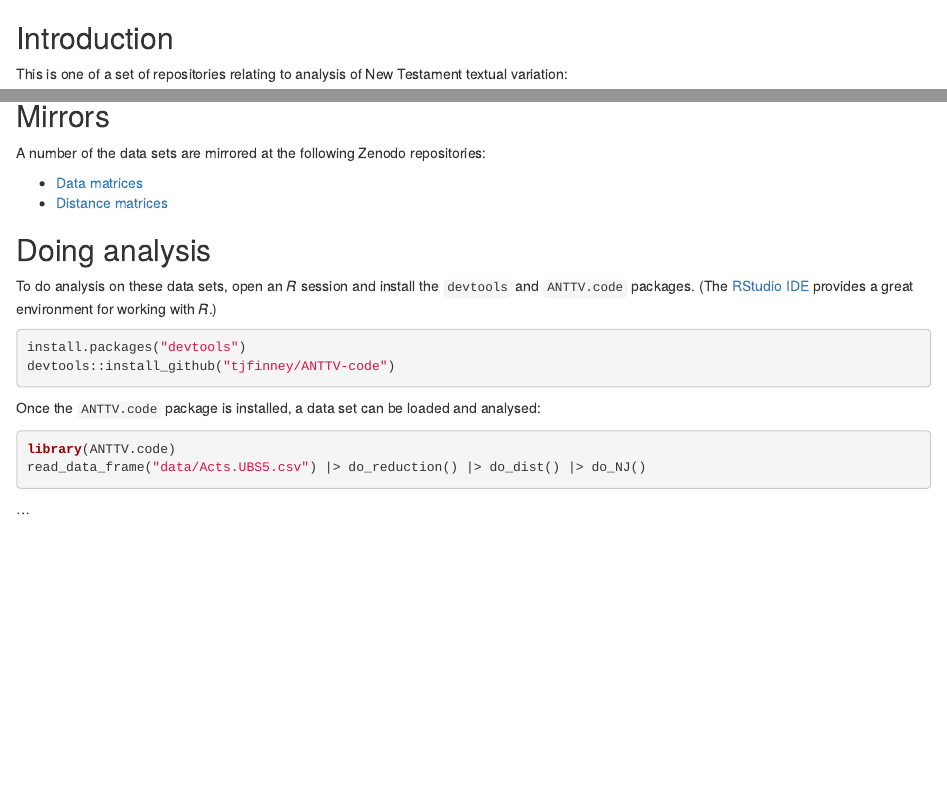
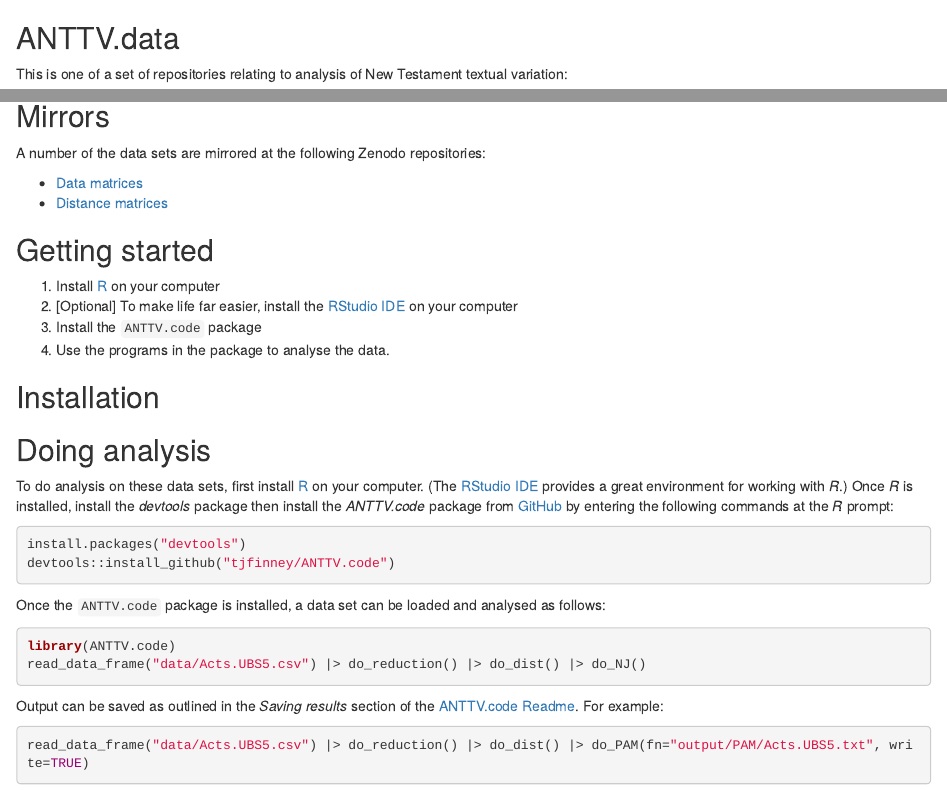
Before and after one commit to tjfinney/ANTTV-data, an R Markdown document (README.Rmd): the page in a window 1100 px wide, from its top, and a second part further down, joined at a grey line. The pictures show the output file README.html that the author committed with the source, opened offline.

Commit message:
Edit Readme

````diff
--- a/README.Rmd
+++ b/README.Rmd
@@ -1,4 +1,4 @@
-## Introduction
+## ANTTV.data
 
 This is one of a set of repositories relating to analysis of New Testament textual variation:
 
@@ -30,20 +30,34 @@ A number of the data sets are mirrored at the following Zenodo repositories:
 * [Data matrices](https://zenodo.org/record/4064629)
 * [Distance matrices](https://zenodo.org/record/4064631)
 
+## Getting started
+
+1. Install [R](https://cran.r-project.org/doc/FAQ/R-FAQ.html#How-can-R-be-installed_003f) on your computer
+2. [Optional] To make life far easier, install the [RStudio IDE](https://posit.co/download/rstudio-desktop/) on your computer
+3. Install the `ANTTV.code` package
+4. Use the programs in the package to analyse the data.
+
+## Installation
+
+
 ## Doing analysis
 
-To do analysis on these data sets, open an *R* session and install the `devtools` and `ANTTV.code` packages. (The [RStudio IDE](https://posit.co/downloads/) provides a great environment for working with *R*.)
+To do analysis on these data sets, first install [R](https://cran.r-project.org/doc/FAQ/R-FAQ.html#How-can-R-be-installed_003f) on your computer. (The [RStudio IDE](https://posit.co/downloads/) provides a great environment for working with *R*.) Once *R* is installed, install the *devtools* package then install the *ANTTV.code* package from [GitHub](https://github.com/) by entering the following commands at the *R* prompt:
 
 ``` r
 install.packages("devtools")
-devtools::install_github("tjfinney/ANTTV-code")
+devtools::install_github("tjfinney/ANTTV.code")
 ```
 
-Once the `ANTTV.code` package is installed, a data set can be loaded and analysed:
+Once the `ANTTV.code` package is installed, a data set can be loaded and analysed as follows:
 
 ``` r
 library(ANTTV.code)
 read_data_frame("data/Acts.UBS5.csv") |> do_reduction() |> do_dist() |> do_NJ()
 ```
 
-...
+Output can be saved as outlined in the *Saving results* section of the [ANTTV.code Readme](https://github.com/tjfinney/ANTTV.code#saving-results). For example:
+
+``` r
+read_data_frame("data/Acts.UBS5.csv") |> do_reduction() |> do_dist() |> do_PAM(fn="output/PAM/Acts.UBS5.txt", write=TRUE)
+```
````
Also changed, not shown: README.html.
